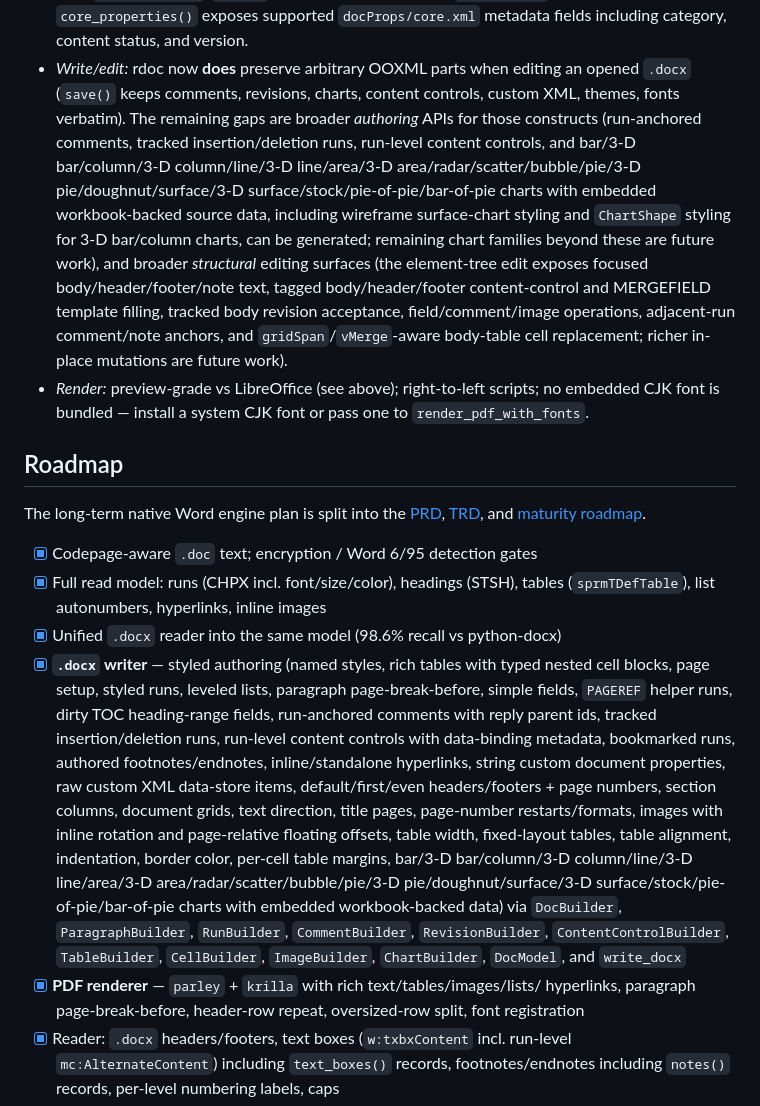
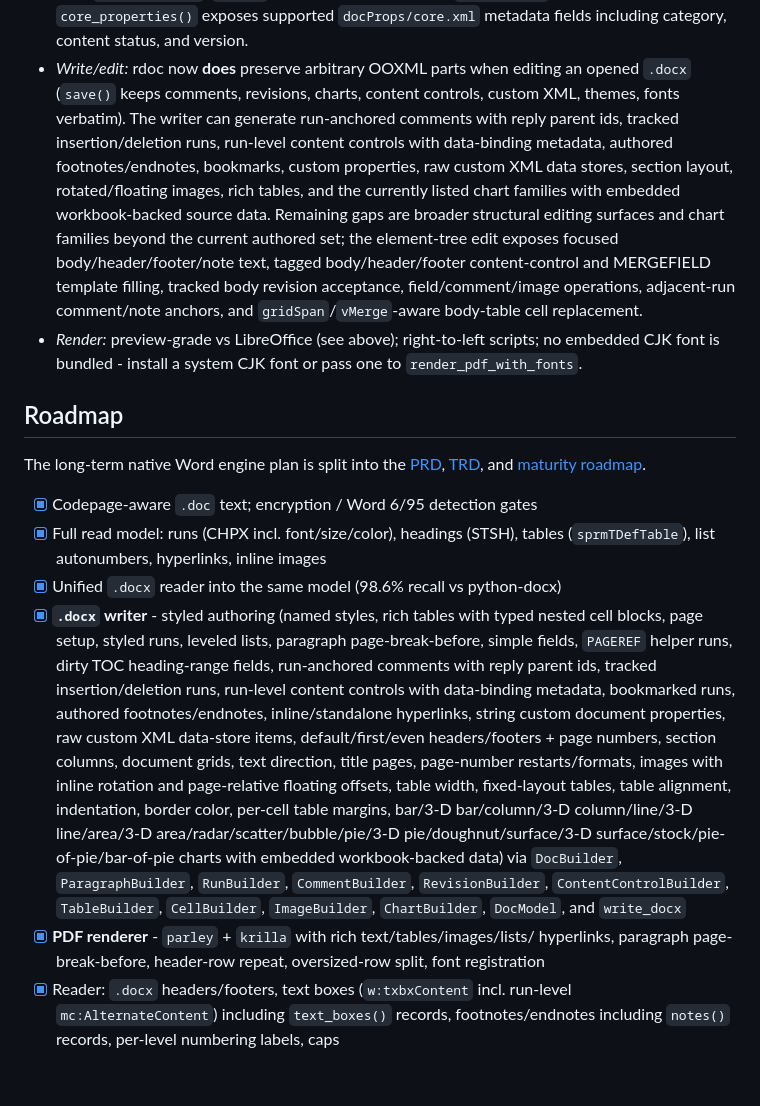
Before and after one commit to HyunjoJung/rwml, a Markdown page: README.md, the part around the change. Drawn GitHub-style; blank space fills up the shorter version.

Commit message:
Align README writer roadmap wording

```diff
--- a/README.md
+++ b/README.md
@@ -806,21 +806,19 @@ code points.
   fields including category, content status, and version.
 - *Write/edit:* rdoc now **does** preserve arbitrary OOXML parts when editing an
   opened `.docx` (`save()` keeps comments, revisions, charts, content controls, custom
-  XML, themes, fonts verbatim). The remaining gaps are broader *authoring* APIs for those
-  constructs (run-anchored comments, tracked insertion/deletion runs, run-level
-  content controls, and
-  bar/3-D bar/column/3-D column/line/3-D line/area/3-D area/radar/scatter/bubble/pie/3-D pie/doughnut/surface/3-D surface/stock/pie-of-pie/bar-of-pie
-  charts with embedded workbook-backed source data, including wireframe
-  surface-chart styling and `ChartShape` styling for 3-D bar/column charts, can
-  be generated; remaining chart families beyond these are future work), and broader *structural*
-  editing surfaces (the element-tree edit exposes focused body/header/footer/note
-  text, tagged body/header/footer content-control and MERGEFIELD template filling,
-  tracked body revision acceptance,
-  field/comment/image operations, adjacent-run comment/note anchors, and
-  `gridSpan`/`vMerge`-aware body-table cell replacement;
-  richer in-place mutations are future work).
+  XML, themes, fonts verbatim). The writer can generate run-anchored comments
+  with reply parent ids, tracked insertion/deletion runs, run-level content
+  controls with data-binding metadata, authored footnotes/endnotes, bookmarks,
+  custom properties, raw custom XML data stores, section layout, rotated/floating
+  images, rich tables, and the currently listed chart families with embedded
+  workbook-backed source data. Remaining gaps are broader structural editing
+  surfaces and chart families beyond the current authored set; the element-tree
+  edit exposes focused body/header/footer/note text, tagged body/header/footer
+  content-control and MERGEFIELD template filling, tracked body revision
+  acceptance, field/comment/image operations, adjacent-run comment/note anchors,
+  and `gridSpan`/`vMerge`-aware body-table cell replacement.
 - *Render:* preview-grade vs LibreOffice (see above); right-to-left scripts; no
-  embedded CJK font is bundled — install a system CJK font or pass one to
+  embedded CJK font is bundled - install a system CJK font or pass one to
   `render_pdf_with_fonts`.
 
 ## Roadmap
@@ -834,7 +832,7 @@ The long-term native Word engine plan is split into the
 - [x] Full read model: runs (CHPX incl. font/size/color), headings (STSH), tables
       (`sprmTDefTable`), list autonumbers, hyperlinks, inline images
 - [x] Unified `.docx` reader into the same model (98.6% recall vs python-docx)
-- [x] **`.docx` writer** — styled authoring (named styles, rich tables with typed nested cell blocks, page setup,
+- [x] **`.docx` writer** - styled authoring (named styles, rich tables with typed nested cell blocks, page setup,
       styled runs, leveled lists, paragraph page-break-before, simple fields, `PAGEREF` helper runs, dirty TOC heading-range fields,
       run-anchored comments with reply parent ids, tracked insertion/deletion runs, run-level content
       controls with data-binding metadata, bookmarked runs, authored footnotes/endnotes, inline/standalone hyperlinks,
@@ -846,7 +844,7 @@ The long-term native Word engine plan is split into the
       `ContentControlBuilder`, `TableBuilder`, `CellBuilder`, `ImageBuilder`,
       `ChartBuilder`, `DocModel`, and
       `write_docx`
-- [x] **PDF renderer** — `parley` + `krilla` with rich text/tables/images/lists/
+- [x] **PDF renderer** - `parley` + `krilla` with rich text/tables/images/lists/
       hyperlinks, paragraph page-break-before, header-row repeat, oversized-row split, font registration
 - [x] Reader: `.docx` headers/footers, text boxes (`w:txbxContent` incl. run-level
       `mc:AlternateContent`) including `text_boxes()` records, footnotes/endnotes
```
